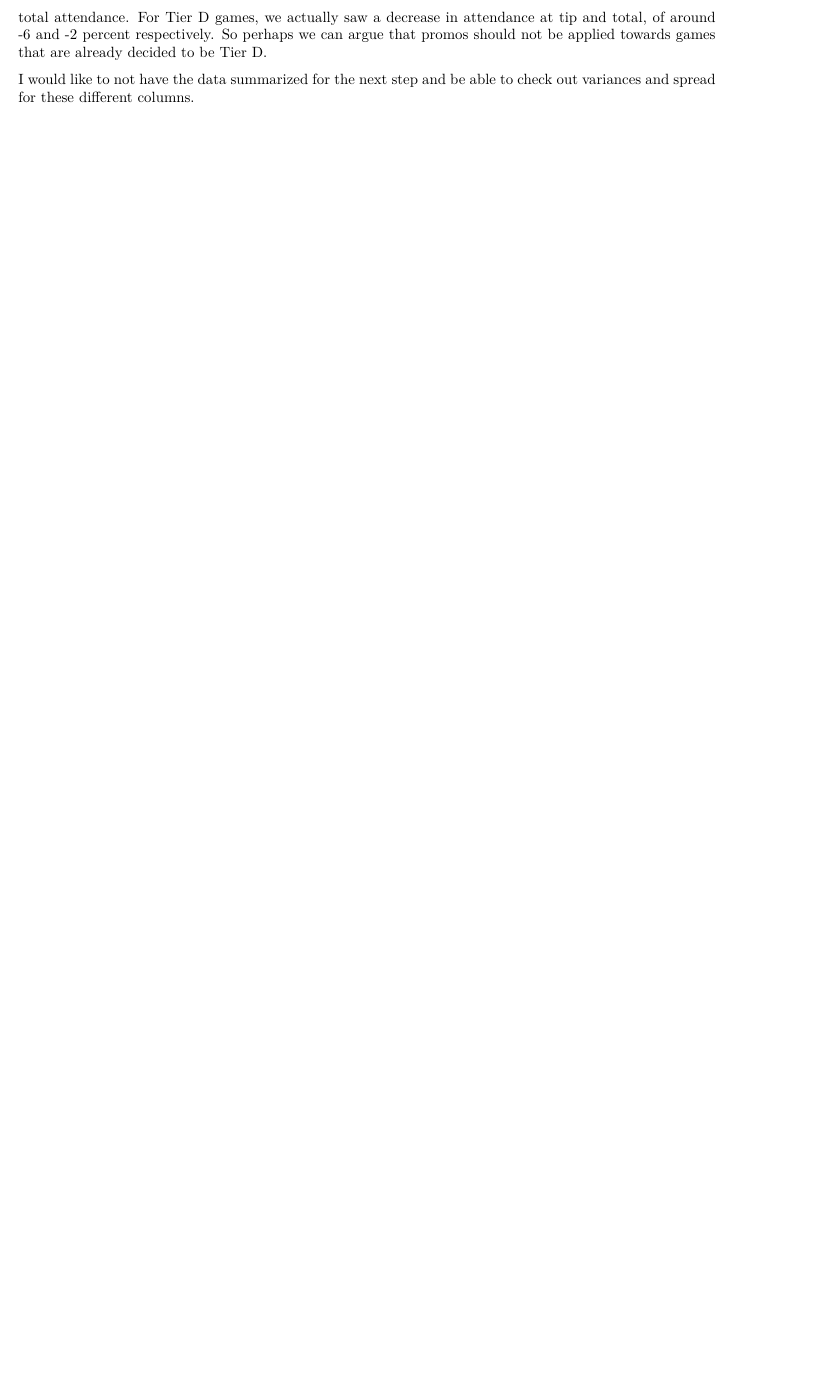
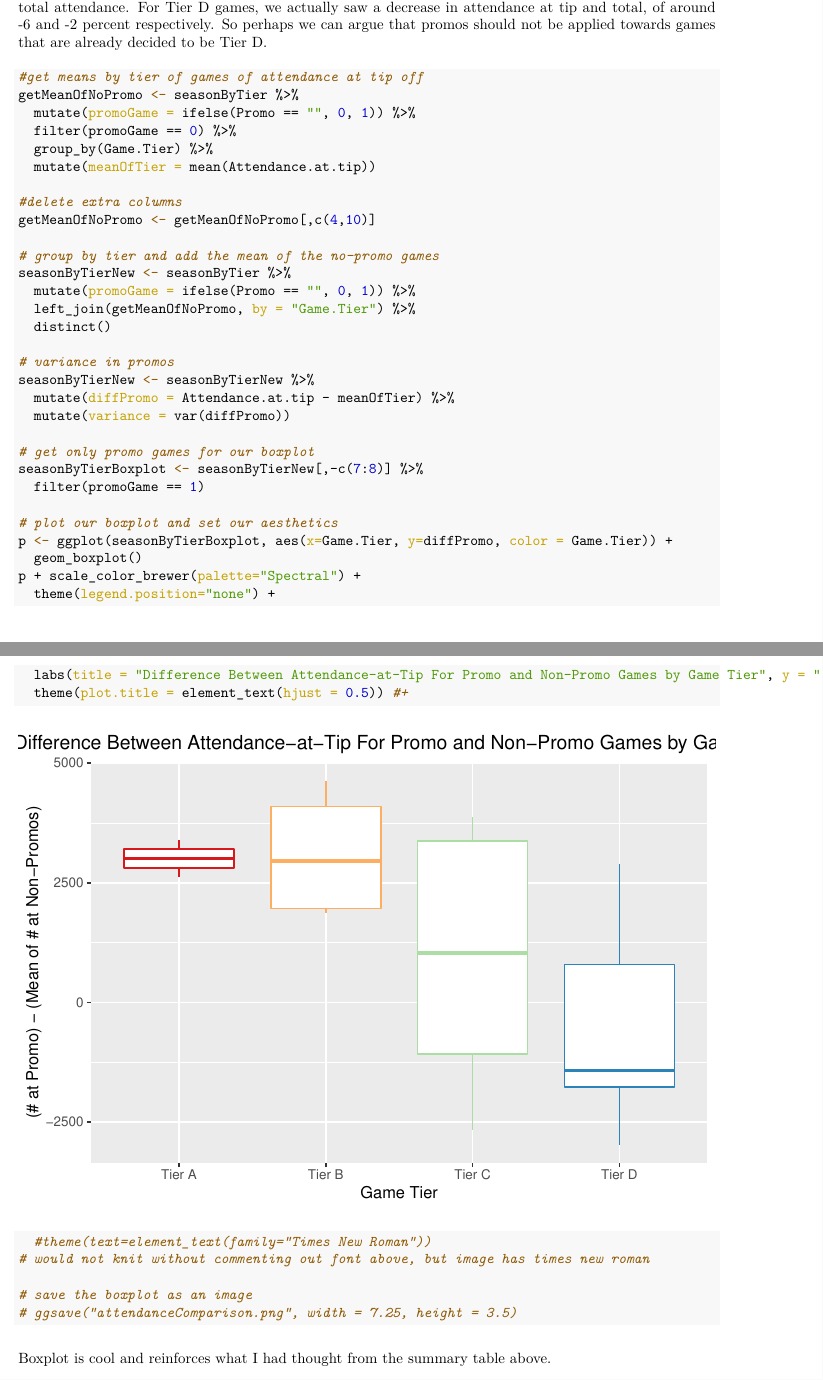
Before and after one commit to vnguyen24/ac-hackathon-22, an R Markdown document (sunnyAnalysis.Rmd): part of page 2 of 2 before the commit and two parts of pages 2 and 3 of 3 after it, the two joined at a grey line, cut so that both start at the same text, the shorter picture padded with empty space. The pictures show the output file sunnyAnalysis.pdf that the author committed with the source.

Commit message:
added more to Sunny's Analysis

````diff
--- a/sunnyAnalysis.Rmd
+++ b/sunnyAnalysis.Rmd
@@ -53,4 +70,46 @@ finalSummary
 
 We can see that generally, for higher tier games, there is a much higher amount of people at tip-off (26% and 25% increase for tier A and B respectively). However, there are marginal increases in total attendances for those two tiers (3% and 7% increase), while for tier C, there is an increase of around 7-8% for both tip and total attendance. For Tier D games, we actually saw a decrease in attendance at tip and total, of around -6 and -2 percent respectively. So perhaps we can argue that promos should not be applied towards games that are already decided to be Tier D.
 
-I would like to not have the data summarized for the next step and be able to check out variances and spread for these different columns.
+
+```{r}
+#get means by tier of games of attendance at tip off
+getMeanOfNoPromo <- seasonByTier %>%
+  mutate(promoGame = ifelse(Promo == "", 0, 1)) %>%
+  filter(promoGame == 0) %>%
+  group_by(Game.Tier) %>%
+  mutate(meanOfTier = mean(Attendance.at.tip))
+
+#delete extra columns
+getMeanOfNoPromo <- getMeanOfNoPromo[,c(4,10)]
+
+# group by tier and add the mean of the no-promo games
+seasonByTierNew <- seasonByTier %>%
+  mutate(promoGame = ifelse(Promo == "", 0, 1)) %>%
+  left_join(getMeanOfNoPromo, by = "Game.Tier") %>%
+  distinct()
+
+# variance in promos
+seasonByTierNew <- seasonByTierNew %>%
+  mutate(diffPromo = Attendance.at.tip - meanOfTier) %>%
+  mutate(variance = var(diffPromo))
+
+# get only promo games for our boxplot
+seasonByTierBoxplot <- seasonByTierNew[,-c(7:8)] %>%
+  filter(promoGame == 1)
+
+# plot our boxplot and set our aesthetics
+p <- ggplot(seasonByTierBoxplot, aes(x=Game.Tier, y=diffPromo, color = Game.Tier)) +
+  geom_boxplot()
+p + scale_color_brewer(palette="Spectral") +
+  theme(legend.position="none") +
+  labs(title = "Difference Between Attendance-at-Tip For Promo and Non-Promo Games by Game Tier", y = "(# at Promo) - (Mean of # at Non-Promos)", x = "Game Tier") +
+  theme(plot.title = element_text(hjust = 0.5)) #+
+  #theme(text=element_text(family="Times New Roman"))
+# would not knit without commenting out font above, but image has times new roman
+
+# save the boxplot as an image
+# ggsave("attendanceComparison.png", width = 7.25, height = 3.5)
+```
+
+
+Boxplot is cool and reinforces what I had thought from the summary table above.
````
Also changed, not shown: sunnyAnalysis.pdf, sunnyAnalysis.Rmd (23 more changed lines).
